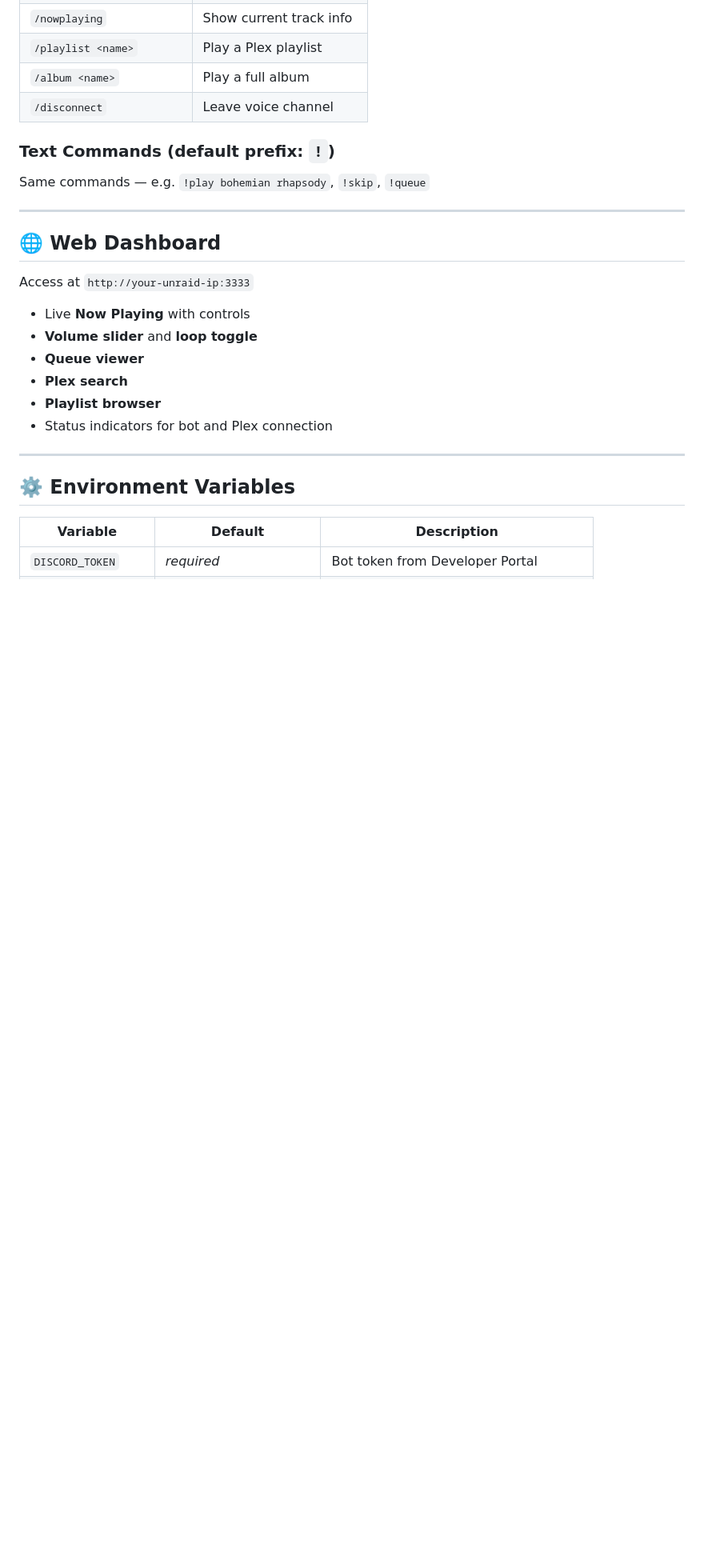
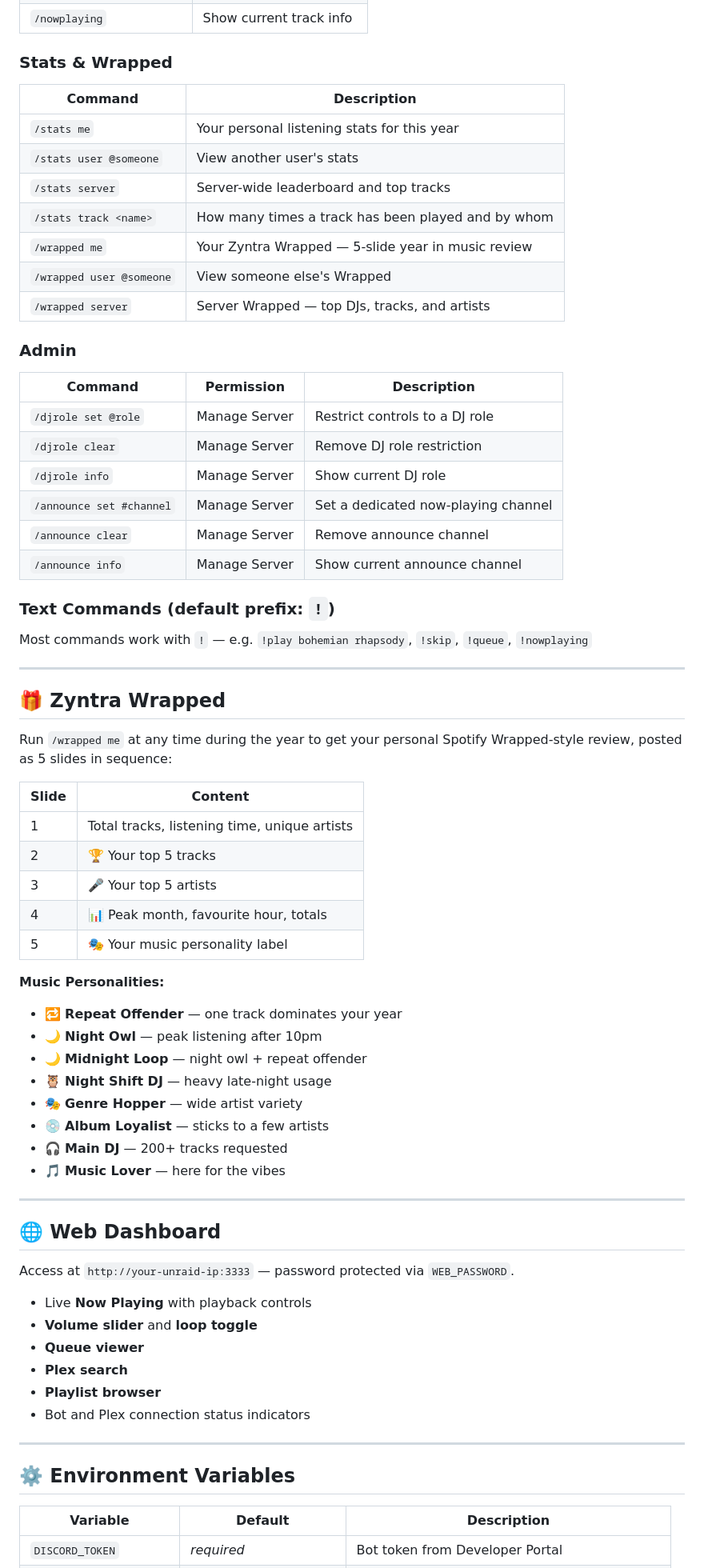
Before and after one commit to KlumbsyD/zyntra, a Markdown page: README.md, the part around one of its changes. Shown at 80% size. Rendered like a GitHub page; blank space fills up the shorter version.

Commit message:
Updated the README
Added /stats and /wrapped commands to the README. Added Admin commands with permission requirements. Updated Features Table.

```diff
--- a/README.md
+++ b/README.md
@@ -123,23 +142,65 @@ Mount your music directory to `/music` in the container.
 | `/nowplaying` | Show current track info |
-| `/playlist <name>` | Play a Plex playlist |
-| `/album <name>` | Play a full album |
-| `/disconnect` | Leave voice channel |
+
+### Stats & Wrapped
+| Command | Description |
+|---|---|
+| `/stats me` | Your personal listening stats for this year |
+| `/stats user @someone` | View another user's stats |
+| `/stats server` | Server-wide leaderboard and top tracks |
+| `/stats track <name>` | How many times a track has been played and by whom |
+| `/wrapped me` | Your Zyntra Wrapped — 5-slide year in music review |
+| `/wrapped user @someone` | View someone else's Wrapped |
+| `/wrapped server` | Server Wrapped — top DJs, tracks, and artists |
+
+### Admin
+| Command | Permission | Description |
+|---|---|---|
+| `/djrole set @role` | Manage Server | Restrict controls to a DJ role |
+| `/djrole clear` | Manage Server | Remove DJ role restriction |
+| `/djrole info` | Manage Server | Show current DJ role |
+| `/announce set #channel` | Manage Server | Set a dedicated now-playing channel |
+| `/announce clear` | Manage Server | Remove announce channel |
+| `/announce info` | Manage Server | Show current announce channel |
 
 ### Text Commands (default prefix: `!`)
-Same commands — e.g. `!play bohemian rhapsody`, `!skip`, `!queue`
+Most commands work with `!` — e.g. `!play bohemian rhapsody`, `!skip`, `!queue`, `!nowplaying`
+
+---
+
+## 🎁 Zyntra Wrapped
+
+Run `/wrapped me` at any time during the year to get your personal Spotify Wrapped-style review, posted as 5 slides in sequence:
+
+| Slide | Content |
+|---|---|
+| 1 | Total tracks, listening time, unique artists |
+| 2 | 🏆 Your top 5 tracks |
+| 3 | 🎤 Your top 5 artists |
+| 4 | 📊 Peak month, favourite hour, totals |
+| 5 | 🎭 Your music personality label |
+
+**Music Personalities:**
+- 🔁 **Repeat Offender** — one track dominates your year
+- 🌙 **Night Owl** — peak listening after 10pm
+- 🌙 **Midnight Loop** — night owl + repeat offender
+- 🦉 **Night Shift DJ** — heavy late-night usage
+- 🎭 **Genre Hopper** — wide artist variety
+- 💿 **Album Loyalist** — sticks to a few artists
+- 🎧 **Main DJ** — 200+ tracks requested
+- 🎵 **Music Lover** — here for the vibes
 
 ---
 
 ## 🌐 Web Dashboard
 
-Access at `http://your-unraid-ip:3333`
+Access at `http://your-unraid-ip:3333` — password protected via `WEB_PASSWORD`.
 
-- Live **Now Playing** with controls
+- Live **Now Playing** with playback controls
 - **Volume slider** and **loop toggle**
 - **Queue viewer**
 - **Plex search**
 - **Playlist browser**
-- Status indicators for bot and Plex connection
+- Bot and Plex connection status indicators
 
 ---
 
```
Also changed, not shown: other parts of README.md (+70 -37 lines).
